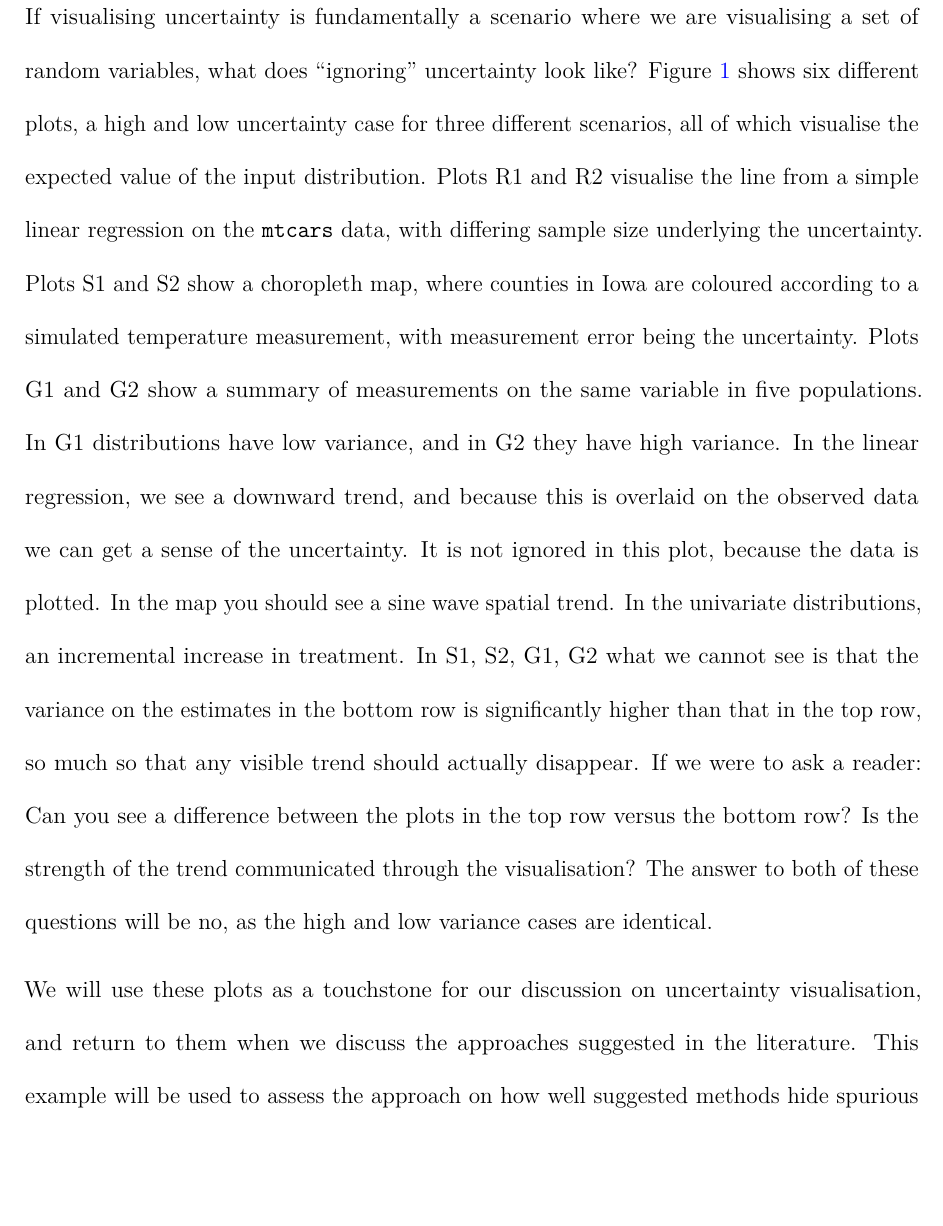
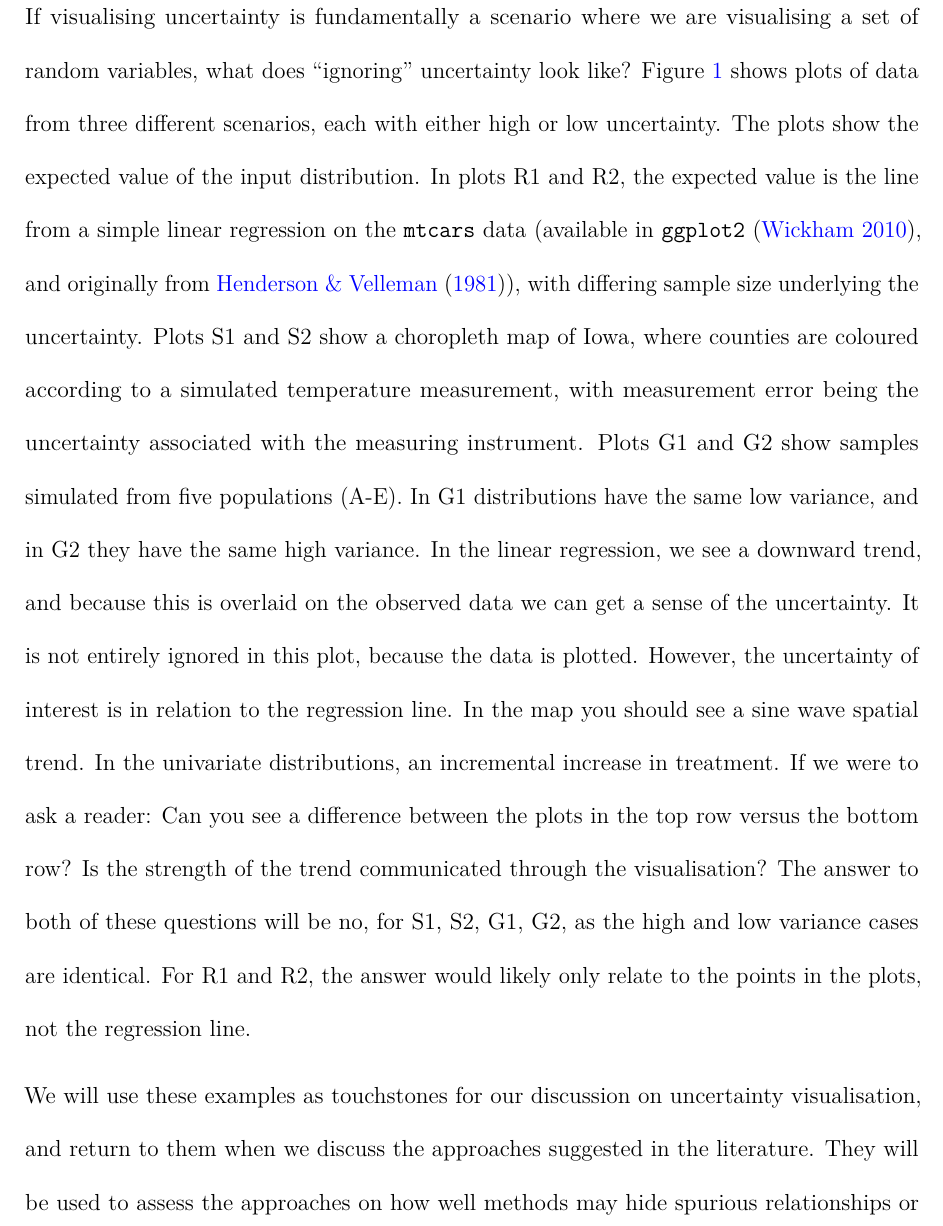
Before and after one commit to harriet-mason/ARSA-UncertaintyLitReview, a LaTeX paper (paper.tex): part of page 9 of 49, cut so that both start at the same text, the shorter picture padded with empty space. Compiled offline with pdfLaTeX.

Commit message:
fig 1 tidied up and text explanation revised

```diff
--- a/paper.tex
+++ b/paper.tex
@@ -455,26 +455,28 @@ uncertainty}\label{example-ignoring-uncertainty}
 
 If visualising uncertainty is fundamentally a scenario where we are
 visualising a set of random variables, what does ``ignoring''
-uncertainty look like? Figure~\ref{fig-ignore} shows six different
-plots, a high and low uncertainty case for three different scenarios,
-all of which visualise the expected value of the input distribution.
-Plots R1 and R2 visualise the line from a simple linear regression on
-the \texttt{mtcars} data, with differing sample size underlying the
-uncertainty. Plots S1 and S2 show a choropleth map, where counties in
-Iowa are coloured according to a simulated temperature measurement, with
-measurement error being the uncertainty. Plots G1 and G2 show a summary
-of measurements on the same variable in five populations. In G1
-distributions have low variance, and in G2 they have high variance. In
-the linear regression, we see a downward trend, and because this is
-overlaid on the observed data we can get a sense of the uncertainty. It
-is not ignored in this plot, because the data is plotted. In the map you
-should see a sine wave spatial trend. In the univariate distributions,
-an incremental increase in treatment. In S1, S2, G1, G2 what we cannot
-see is that the variance on the estimates in the bottom row is
-significantly higher than that in the top row, so much so that any
-visible trend should actually disappear. If we were to ask a reader: Can
-you see a difference between the plots in the top row versus the bottom
-row? Is the strength of the trend communicated through the
-visualisation? The answer to both of these questions will be no, as the
-high and low variance cases are identical.
+uncertainty look like? Figure~\ref{fig-ignore} shows plots of data from
+three different scenarios, each with either high or low uncertainty. The
+plots show the expected value of the input distribution. In plots R1 and
+R2, the expected value is the line from a simple linear regression on
+the \texttt{mtcars} data (available in \texttt{ggplot2} \citep{ggplot2},
+and originally from \citet{mtcars}), with differing sample size
+underlying the uncertainty. Plots S1 and S2 show a choropleth map of
+Iowa, where counties are coloured according to a simulated temperature
+measurement, with measurement error being the uncertainty associated
+with the measuring instrument. Plots G1 and G2 show samples simulated
+from five populations (A-E). In G1 distributions have the same low
+variance, and in G2 they have the same high variance. In the linear
+regression, we see a downward trend, and because this is overlaid on the
+observed data we can get a sense of the uncertainty. It is not entirely
+ignored in this plot, because the data is plotted. However, the
+uncertainty of interest is in relation to the regression line. In the
+map you should see a sine wave spatial trend. In the univariate
+distributions, an incremental increase in treatment. If we were to ask a
+reader: Can you see a difference between the plots in the top row versus
+the bottom row? Is the strength of the trend communicated through the
+visualisation? The answer to both of these questions will be no, for S1,
+S2, G1, G2, as the high and low variance cases are identical. For R1 and
+R2, the answer would likely only relate to the points in the plots, not
+the regression line.
 
@@ -496,11 +499,11 @@ difference between low and high.}
 
 \end{figure}%
 
-We will use these plots as a touchstone for our discussion on
+We will use these examples as touchstones for our discussion on
 uncertainty visualisation, and return to them when we discuss the
-approaches suggested in the literature. This example will be used to
-assess the approach on how well suggested methods hide spurious
-relationships and reveal the hidden variance structures in the data.
+approaches suggested in the literature. They will be used to assess the
+approaches on how well methods may hide spurious relationships or reveal
+the hidden variance patterns in the data.
 
 \subsection{Uncertainty as a
 statistic}\label{uncertainty-as-a-statistic}
```
Also changed, not shown: paper.bib (+9 -0 lines), paper.pdf, paper_files/figure-pdf/fig-distribution-1.pdf, paper_files/figure-pdf/fig-ignore-1.pdf, paper_files/figure-pdf/fig-statistic-1.pdf, paper_files/figure-pdf/fig-variable-1.pdf, paper_files/figure-pdf/fig-vsup-1.pdf, paper.tex (11 more changed lines), 1 other file.
